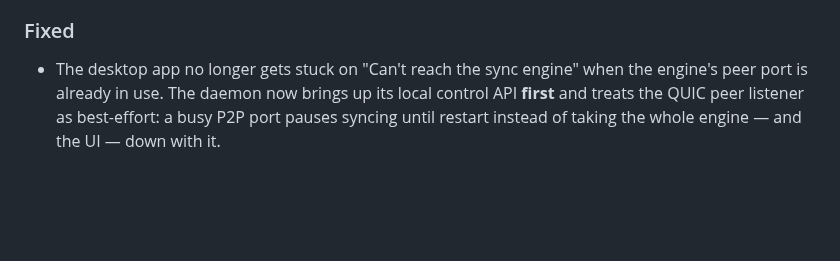
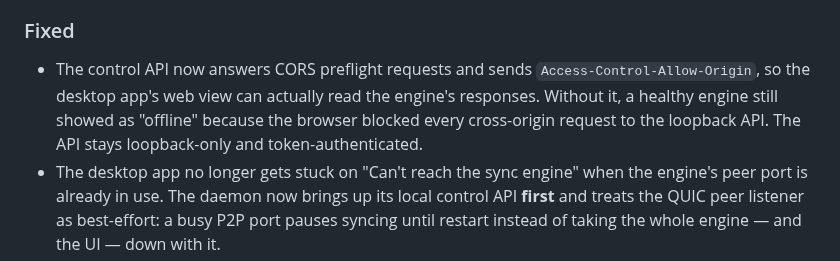
Before and after one commit to TheGuyDangerous/Syncy, a Markdown page: CHANGELOG.md, the part around the change. GitHub-like rendering; blank space fills up the shorter version.

Commit message:
Note the CORS fix in the changelog

```diff
--- a/CHANGELOG.md
+++ b/CHANGELOG.md
@@ -125,6 +125,11 @@ reaches its first release.
   Completes the daemon and M5.
 
 ### Fixed
+- The control API now answers CORS preflight requests and sends
+  `Access-Control-Allow-Origin`, so the desktop app's web view can actually read
+  the engine's responses. Without it, a healthy engine still showed as
+  "offline" because the browser blocked every cross-origin request to the
+  loopback API. The API stays loopback-only and token-authenticated.
 - The desktop app no longer gets stuck on "Can't reach the sync engine" when the
   engine's peer port is already in use. The daemon now brings up its local
   control API **first** and treats the QUIC peer listener as best-effort: a busy
```
